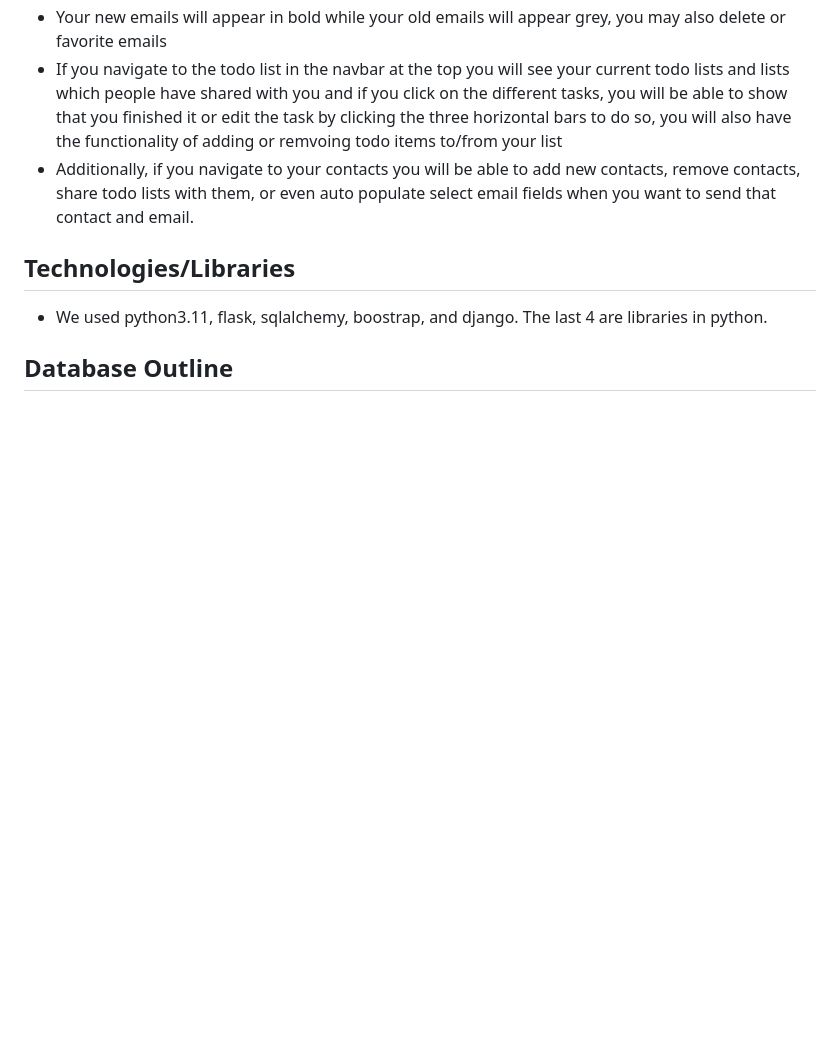
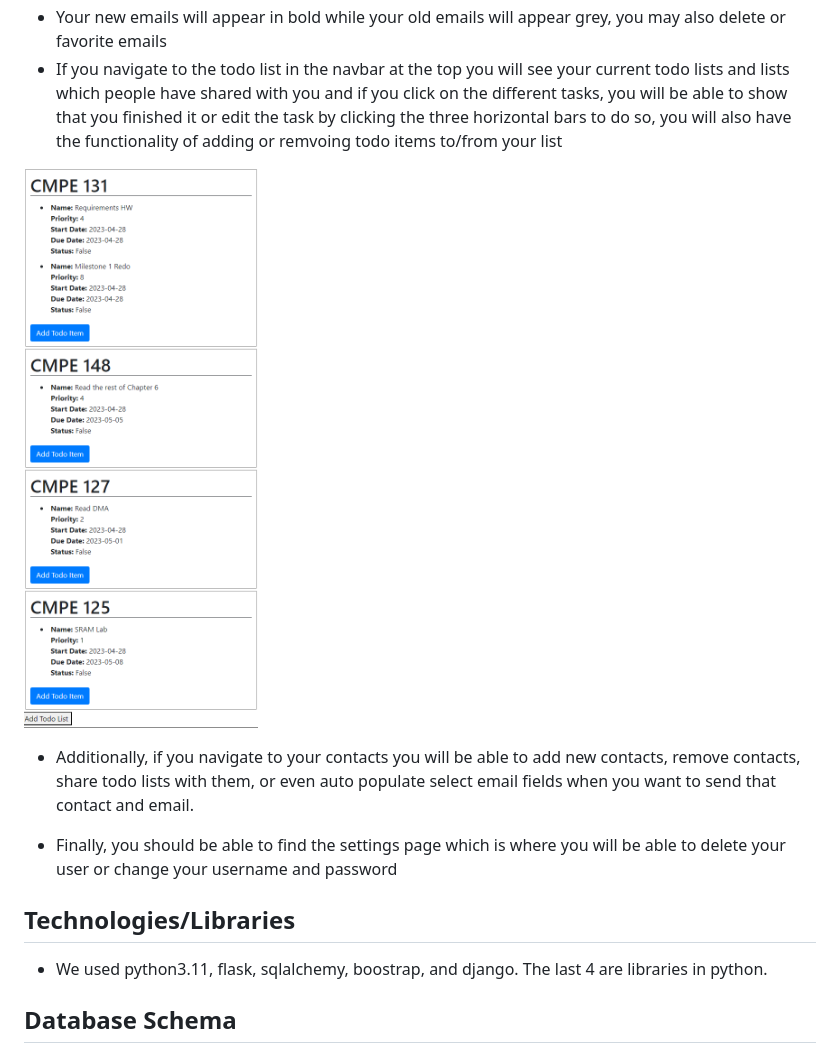
Before and after one commit to Coreyboy1820/CMPE131-Project, a Markdown page: readme.md, the part around the change printed below. GitHub-like rendering; pictures changed too: pictures/todo_list.png (added); blank space fills up the shorter version.

```diff
--- a/readme.md
+++ b/readme.md
@@ -44,12 +51,17 @@ with our built in todo list.
 - If you navigate to the todo list in the navbar at the top you will see your current todo lists and lists which people have shared with you
 and if you click on the different tasks, you will be able to show that you finished it or edit the task by clicking the three horizontal bars to do so,
 you will also have the functionality of adding or remvoing todo items to/from your list
+
+![Alt text](pictures/todo_list.png?raw=true)
+
 - Additionally, if you navigate to your contacts you will be able to add new contacts, remove contacts, share todo lists with them, or even auto populate select email fields when you
 want to send that contact and email.
+
+- Finally, you should be able to find the settings page which is where you will be able to delete your user or change your username and password
 
 ## Technologies/Libraries
 - We used python3.11, flask, sqlalchemy, boostrap, and django. The last 4 are libraries in python.
 
 
-## Database Outline
+## Database Schema
 ![Alt text](Database_schema.png?raw=true)
```
Also changed, not shown: other parts of readme.md (+9 -2 lines), pictures/Database_schema.png (renamed from Database_schema.png), pictures/Email_page.png (added), pictures/Log_in_picture.png (added), pictures/Register_picture.png (added), pictures/picture_of_settings_page.png (added).
